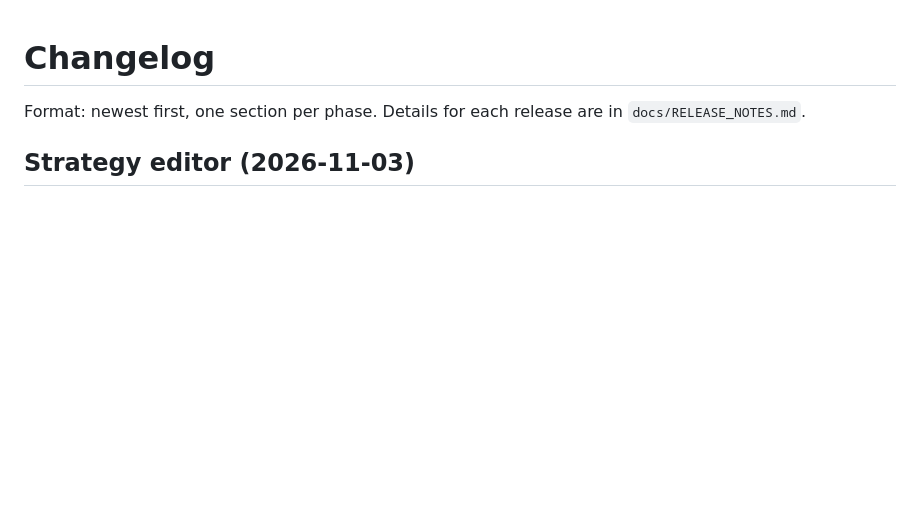
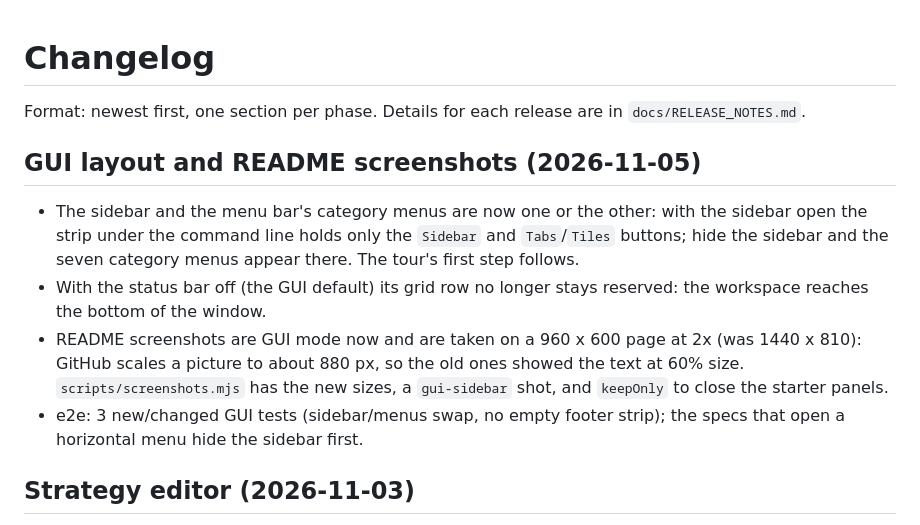
Before and after one commit to ImTheRealARB/OpenTerm, a Markdown page: CHANGELOG.md, the part around the change. Rendered like a GitHub page; blank space fills up the shorter version.

```diff
--- a/CHANGELOG.md
+++ b/CHANGELOG.md
@@ -1,6 +1,12 @@
 # Changelog
 
 Format: newest first, one section per phase. Details for each release are in `docs/RELEASE_NOTES.md`.
+
+## GUI layout and README screenshots (2026-11-05)
+- The sidebar and the menu bar's category menus are now one or the other: with the sidebar open the strip under the command line holds only the `Sidebar` and `Tabs`/`Tiles` buttons; hide the sidebar and the seven category menus appear there. The tour's first step follows.
+- With the status bar off (the GUI default) its grid row no longer stays reserved: the workspace reaches the bottom of the window.
+- README screenshots are GUI mode now and are taken on a 960 x 600 page at 2x (was 1440 x 810): GitHub scales a picture to about 880 px, so the old ones showed the text at 60% size. `scripts/screenshots.mjs` has the new sizes, a `gui-sidebar` shot, and `keepOnly` to close the starter panels.
+- e2e: 3 new/changed GUI tests (sidebar/menus swap, no empty footer strip); the specs that open a horizontal menu hide the sidebar first.
 
 ## Strategy editor (2026-11-03)
 - `BT EDIT` uses CodeMirror 6: Python syntax colours, line numbers, bracket matching, undo history. It loads as its own chunk (126 KB gzip) only when an editor opens; startup bundle unchanged (119.9 KB).
```
Also changed, not shown: README.md (+4 -2 lines), docs/screenshots/chart.png, docs/screenshots/fundamentals.png, docs/screenshots/gui-search.png, docs/screenshots/gui-sidebar.png (added), docs/screenshots/workspace.png, 7 other files.
